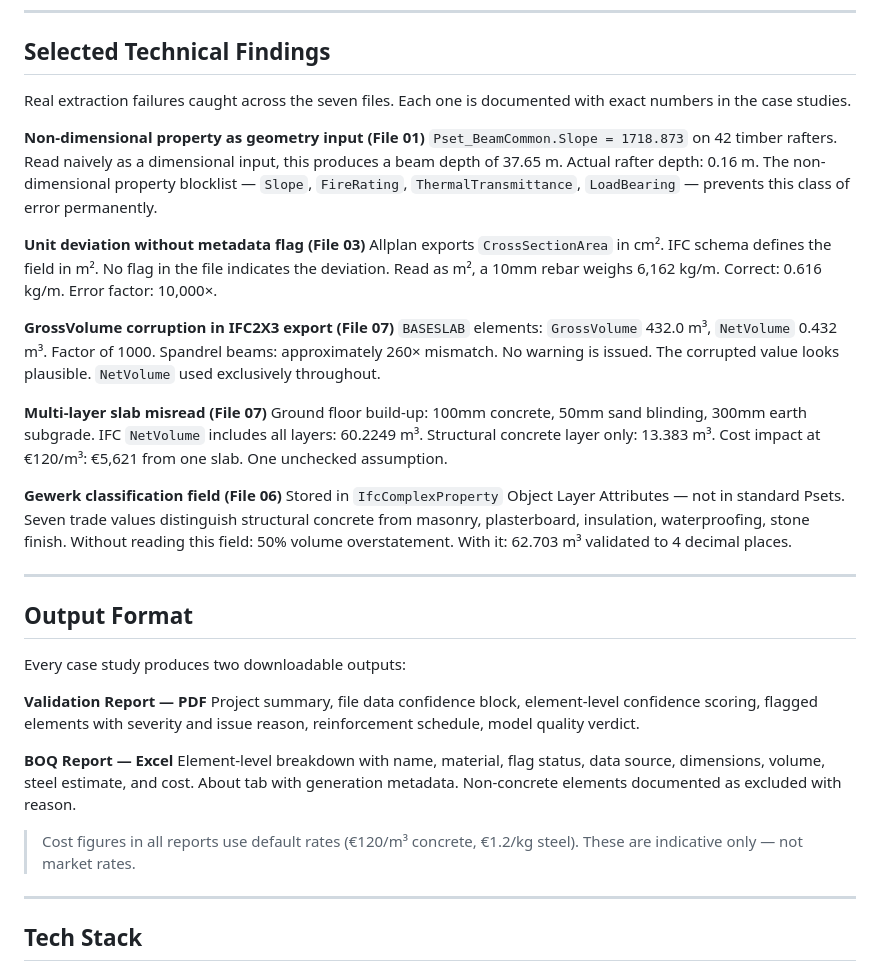
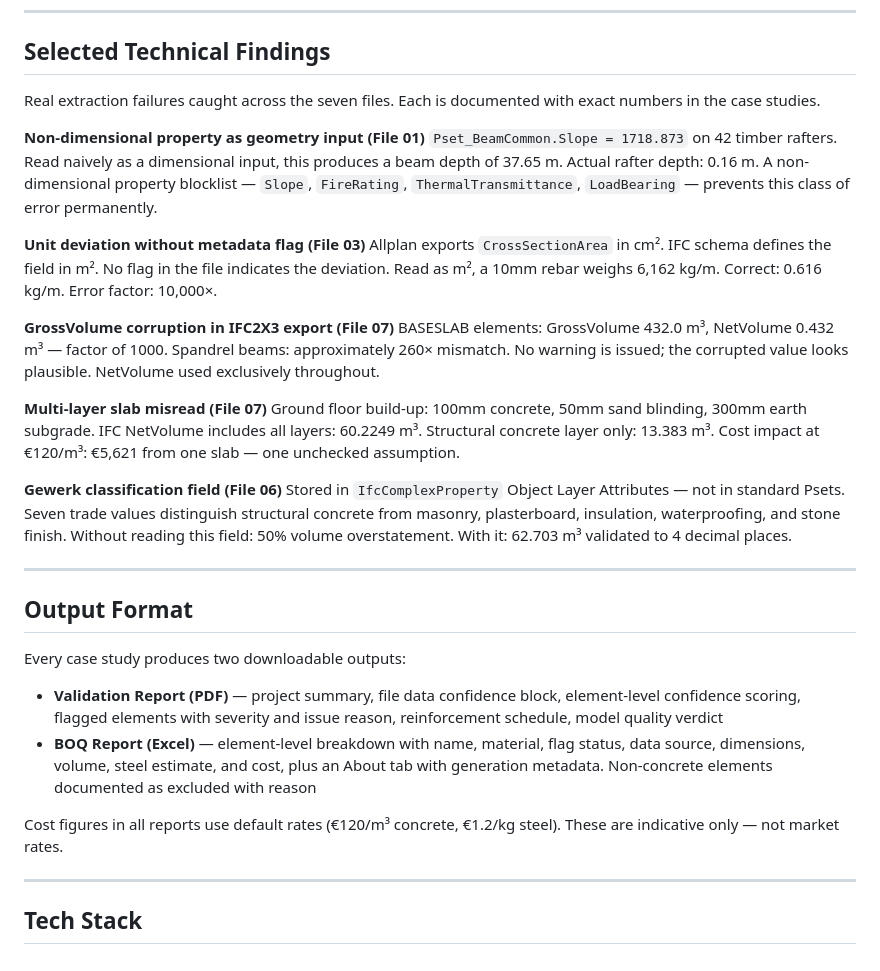
Before and after one commit to EngrShabir/shabirbim-website, a Markdown page: README.md, the part around one of its changes. Drawn GitHub-style.

```diff
--- a/README.md
+++ b/README.md
@@ -63,22 +109,35 @@ Every published concrete volume independently verified in Bonsai. Quantity delta
 
 ## Selected Technical Findings
 
-Real extraction failures caught across the seven files. Each one is documented with exact numbers in the case studies.
+Real extraction failures caught across the seven files. Each is documented with exact
+numbers in the case studies.
 
 **Non-dimensional property as geometry input (File 01)**
-`Pset_BeamCommon.Slope = 1718.873` on 42 timber rafters. Read naively as a dimensional input, this produces a beam depth of 37.65 m. Actual rafter depth: 0.16 m. The non-dimensional property blocklist — `Slope`, `FireRating`, `ThermalTransmittance`, `LoadBearing` — prevents this class of error permanently.
+`Pset_BeamCommon.Slope = 1718.873` on 42 timber rafters. Read naively as a dimensional
+input, this produces a beam depth of 37.65 m. Actual rafter depth: 0.16 m. A
+non-dimensional property blocklist — `Slope`, `FireRating`, `ThermalTransmittance`,
+`LoadBearing` — prevents this class of error permanently.
 
 **Unit deviation without metadata flag (File 03)**
-Allplan exports `CrossSectionArea` in cm². IFC schema defines the field in m². No flag in the file indicates the deviation. Read as m², a 10mm rebar weighs 6,162 kg/m. Correct: 0.616 kg/m. Error factor: 10,000×.
+Allplan exports `CrossSectionArea` in cm². IFC schema defines the field in m². No flag
+in the file indicates the deviation. Read as m², a 10mm rebar weighs 6,162 kg/m.
+Correct: 0.616 kg/m. Error factor: 10,000×.
 
 **GrossVolume corruption in IFC2X3 export (File 07)**
-`BASESLAB` elements: `GrossVolume` 432.0 m³, `NetVolume` 0.432 m³. Factor of 1000. Spandrel beams: approximately 260× mismatch. No warning is issued. The corrupted value looks plausible. `NetVolume` used exclusively throughout.
+BASESLAB elements: GrossVolume 432.0 m³, NetVolume 0.432 m³ — factor of 1000. Spandrel
+beams: approximately 260× mismatch. No warning is issued; the corrupted value looks
+plausible. NetVolume used exclusively throughout.
 
 **Multi-layer slab misread (File 07)**
-Ground floor build-up: 100mm concrete, 50mm sand blinding, 300mm earth subgrade. IFC `NetVolume` includes all layers: 60.2249 m³. Structural concrete layer only: 13.383 m³. Cost impact at €120/m³: €5,621 from one slab. One unchecked assumption.
+Ground floor build-up: 100mm concrete, 50mm sand blinding, 300mm earth subgrade. IFC
+NetVolume includes all layers: 60.2249 m³. Structural concrete layer only: 13.383 m³.
+Cost impact at €120/m³: €5,621 from one slab — one unchecked assumption.
 
 **Gewerk classification field (File 06)**
-Stored in `IfcComplexProperty` Object Layer Attributes — not in standard Psets. Seven trade values distinguish structural concrete from masonry, plasterboard, insulation, waterproofing, stone finish. Without reading this field: 50% volume overstatement. With it: 62.703 m³ validated to 4 decimal places.
+Stored in `IfcComplexProperty` Object Layer Attributes — not in standard Psets. Seven
+trade values distinguish structural concrete from masonry, plasterboard, insulation,
+waterproofing, and stone finish. Without reading this field: 50% volume overstatement.
+With it: 62.703 m³ validated to 4 decimal places.
 
 ---
 
@@ -86,13 +145,15 @@ Stored in `IfcComplexProperty` Object Layer Attributes — not in standard Psets
 
 Every case study produces two downloadable outputs:
 
-**Validation Report — PDF**
-Project summary, file data confidence block, element-level confidence scoring, flagged elements with severity and issue reason, reinforcement schedule, model quality verdict.
+- **Validation Report (PDF)** — project summary, file data confidence block,
+  element-level confidence scoring, flagged elements with severity and issue reason,
+  reinforcement schedule, model quality verdict
+- **BOQ Report (Excel)** — element-level breakdown with name, material, flag status,
+  data source, dimensions, volume, steel estimate, and cost, plus an About tab with
+  generation metadata. Non-concrete elements documented as excluded with reason
 
-**BOQ Report — Excel**
-Element-level breakdown with name, material, flag status, data source, dimensions, volume, steel estimate, and cost. About tab with generation metadata. Non-concrete elements documented as excluded with reason.
-
-> Cost figures in all reports use default rates (€120/m³ concrete, €1.2/kg steel). These are indicative only — not market rates.
+Cost figures in all reports use default rates (€120/m³ concrete, €1.2/kg steel).
+These are indicative only — not market rates.
 
 ---
 
```
Also changed, not shown: other parts of README.md (+68 -26 lines).
